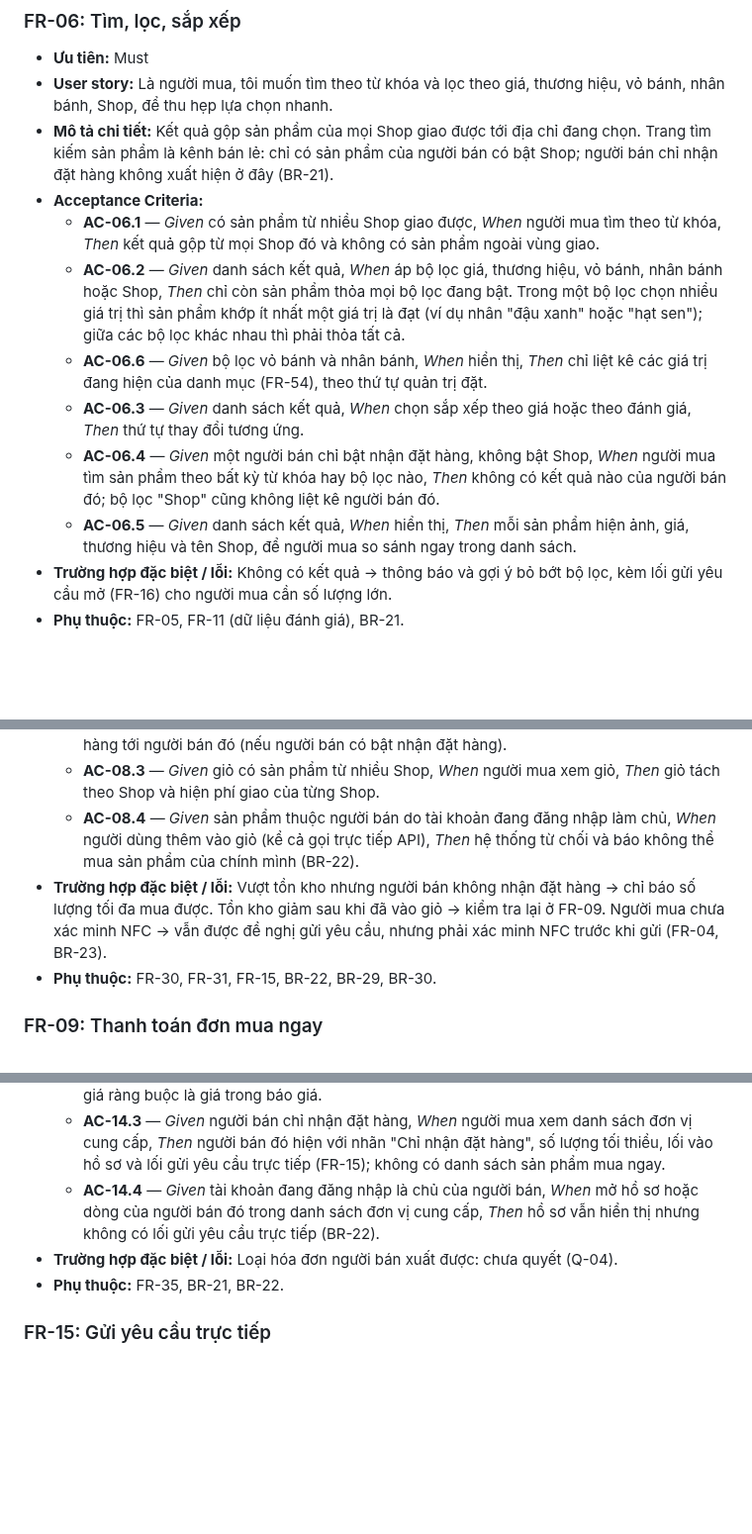
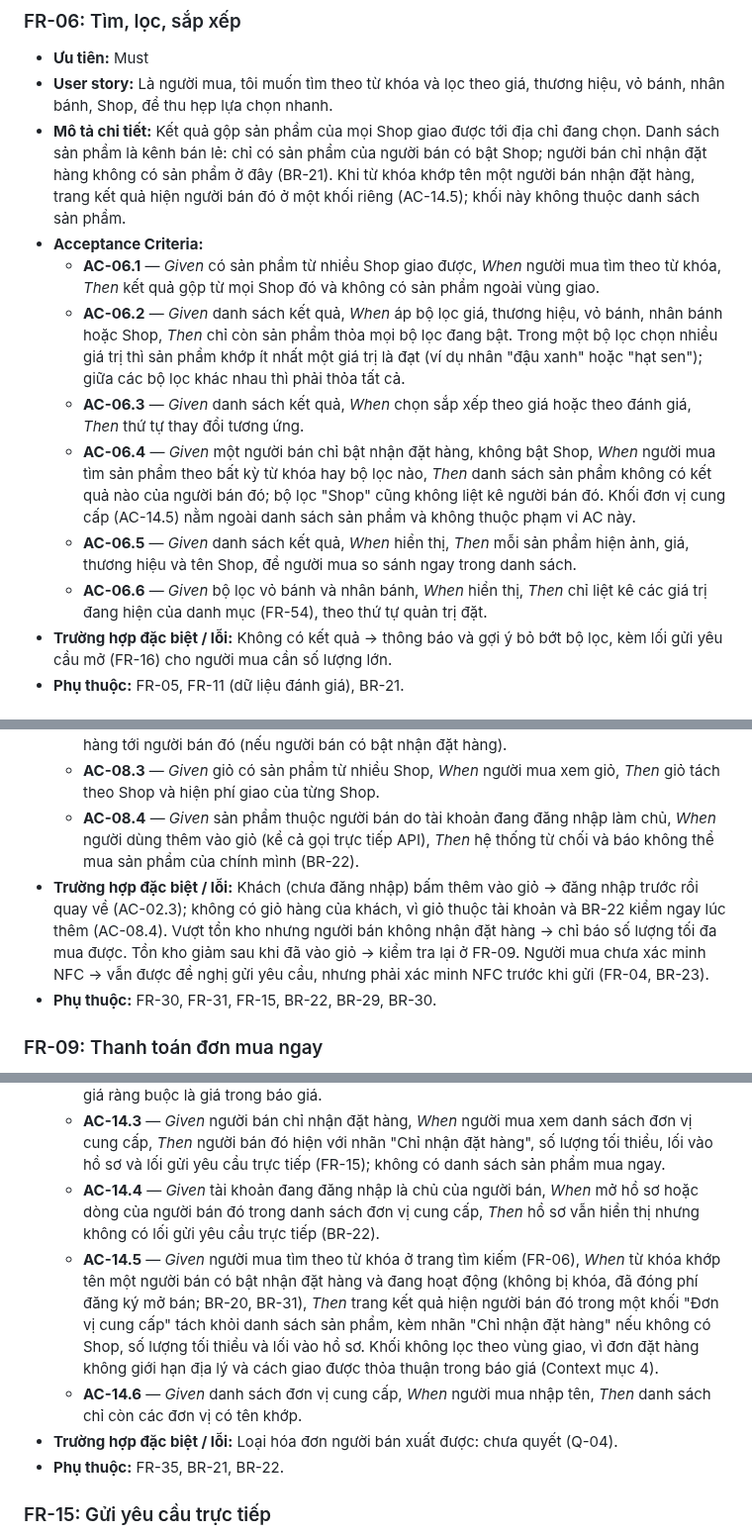
Before and after one commit to LeTran30/MSS301-moonkage-platform-project, a Markdown page: docs/product/requirements.md, 3 parts joined by grey strips. Shown at 99% size. Drawn GitHub-style; blank space fills up the shorter version.

```diff
--- a/docs/product/requirements.md
+++ b/docs/product/requirements.md
@@ -241,14 +242,14 @@ Phạm vi demo là phần nhóm cam kết chạy được khi bảo vệ. FR kh
 ### FR-06: Tìm, lọc, sắp xếp
 - **Ưu tiên:** Must
 - **User story:** Là người mua, tôi muốn tìm theo từ khóa và lọc theo giá, thương hiệu, vỏ bánh, nhân bánh, Shop, để thu hẹp lựa chọn nhanh.
-- **Mô tả chi tiết:** Kết quả gộp sản phẩm của mọi Shop giao được tới địa chỉ đang chọn. Trang tìm kiếm sản phẩm là kênh bán lẻ: chỉ có sản phẩm của người bán có bật Shop; người bán chỉ nhận đặt hàng không xuất hiện ở đây (BR-21).
+- **Mô tả chi tiết:** Kết quả gộp sản phẩm của mọi Shop giao được tới địa chỉ đang chọn. Danh sách sản phẩm là kênh bán lẻ: chỉ có sản phẩm của người bán có bật Shop; người bán chỉ nhận đặt hàng không có sản phẩm ở đây (BR-21). Khi từ khóa khớp tên một người bán nhận đặt hàng, trang kết quả hiện người bán đó ở một khối riêng (AC-14.5); khối này không thuộc danh sách sản phẩm.
 - **Acceptance Criteria:**
   - **AC-06.1** — *Given* có sản phẩm từ nhiều Shop giao được, *When* người mua tìm theo từ khóa, *Then* kết quả gộp từ mọi Shop đó và không có sản phẩm ngoài vùng giao.
   - **AC-06.2** — *Given* danh sách kết quả, *When* áp bộ lọc giá, thương hiệu, vỏ bánh, nhân bánh hoặc Shop, *Then* chỉ còn sản phẩm thỏa mọi bộ lọc đang bật. Trong một bộ lọc chọn nhiều giá trị thì sản phẩm khớp ít nhất một giá trị là đạt (ví dụ nhân "đậu xanh" hoặc "hạt sen"); giữa các bộ lọc khác nhau thì phải thỏa tất cả.
+  - **AC-06.3** — *Given* danh sách kết quả, *When* chọn sắp xếp theo giá hoặc theo đánh giá, *Then* thứ tự thay đổi tương ứng.
+  - **AC-06.4** — *Given* một người bán chỉ bật nhận đặt hàng, không bật Shop, *When* người mua tìm sản phẩm theo bất kỳ từ khóa hay bộ lọc nào, *Then* danh sách sản phẩm không có kết quả nào của người bán đó; bộ lọc "Shop" cũng không liệt kê người bán đó. Khối đơn vị cung cấp (AC-14.5) nằm ngoài danh sách sản phẩm và không thuộc phạm vi AC này.
+  - **AC-06.5** — *Given* danh sách kết quả, *When* hiển thị, *Then* mỗi sản phẩm hiện ảnh, giá, thương hiệu và tên Shop, để người mua so sánh ngay trong danh sách.
   - **AC-06.6** — *Given* bộ lọc vỏ bánh và nhân bánh, *When* hiển thị, *Then* chỉ liệt kê các giá trị đang hiện của danh mục (FR-54), theo thứ tự quản trị đặt.
-  - **AC-06.3** — *Given* danh sách kết quả, *When* chọn sắp xếp theo giá hoặc theo đánh giá, *Then* thứ tự thay đổi tương ứng.
-  - **AC-06.4** — *Given* một người bán chỉ bật nhận đặt hàng, không bật Shop, *When* người mua tìm sản phẩm theo bất kỳ từ khóa hay bộ lọc nào, *Then* không có kết quả nào của người bán đó; bộ lọc "Shop" cũng không liệt kê người bán đó.
-  - **AC-06.5** — *Given* danh sách kết quả, *When* hiển thị, *Then* mỗi sản phẩm hiện ảnh, giá, thương hiệu và tên Shop, để người mua so sánh ngay trong danh sách.
 - **Trường hợp đặc biệt / lỗi:** Không có kết quả → thông báo và gợi ý bỏ bớt bộ lọc, kèm lối gửi yêu cầu mở (FR-16) cho người mua cần số lượng lớn.
 - **Phụ thuộc:** FR-05, FR-11 (dữ liệu đánh giá), BR-21.
 
@@ -273,7 +274,7 @@ Phạm vi demo là phần nhóm cam kết chạy được khi bảo vệ. FR kh
   - **AC-08.2** — *Given* số lượng nhập vượt tồn kho hoặc đạt ngưỡng báo giá của người bán, *When* người mua xác nhận, *Then* không thêm vào giỏ; hệ thống đề nghị gửi yêu cầu đặt hàng tới người bán đó (nếu người bán có bật nhận đặt hàng).
   - **AC-08.3** — *Given* giỏ có sản phẩm từ nhiều Shop, *When* người mua xem giỏ, *Then* giỏ tách theo Shop và hiện phí giao của từng Shop.
   - **AC-08.4** — *Given* sản phẩm thuộc người bán do tài khoản đang đăng nhập làm chủ, *When* người dùng thêm vào giỏ (kể cả gọi trực tiếp API), *Then* hệ thống từ chối và báo không thể mua sản phẩm của chính mình (BR-22).
-- **Trường hợp đặc biệt / lỗi:** Vượt tồn kho nhưng người bán không nhận đặt hàng → chỉ báo số lượng tối đa mua được. Tồn kho giảm sau khi đã vào giỏ → kiểm tra lại ở FR-09. Người mua chưa xác minh NFC → vẫn được đề nghị gửi yêu cầu, nhưng phải xác minh NFC trước khi gửi (FR-04, BR-23).
+- **Trường hợp đặc biệt / lỗi:** Khách (chưa đăng nhập) bấm thêm vào giỏ → đăng nhập trước rồi quay về (AC-02.3); không có giỏ hàng của khách, vì giỏ thuộc tài khoản và BR-22 kiểm ngay lúc thêm (AC-08.4). Vượt tồn kho nhưng người bán không nhận đặt hàng → chỉ báo số lượng tối đa mua được. Tồn kho giảm sau khi đã vào giỏ → kiểm tra lại ở FR-09. Người mua chưa xác minh NFC → vẫn được đề nghị gửi yêu cầu, nhưng phải xác minh NFC trước khi gửi (FR-04, BR-23).
 - **Phụ thuộc:** FR-30, FR-31, FR-15, BR-22, BR-29, BR-30.
 
 ### FR-09: Thanh toán đơn mua ngay
@@ -345,6 +346,8 @@ Phạm vi demo là phần nhóm cam kết chạy được khi bảo vệ. FR kh
   - **AC-14.2** — *Given* hồ sơ có bậc giá, *When* hiển thị, *Then* có ghi chú bậc giá là tham khảo, giá ràng buộc là giá trong báo giá.
   - **AC-14.3** — *Given* người bán chỉ nhận đặt hàng, *When* người mua xem danh sách đơn vị cung cấp, *Then* người bán đó hiện với nhãn "Chỉ nhận đặt hàng", số lượng tối thiểu, lối vào hồ sơ và lối gửi yêu cầu trực tiếp (FR-15); không có danh sách sản phẩm mua ngay.
   - **AC-14.4** — *Given* tài khoản đang đăng nhập là chủ của người bán, *When* mở hồ sơ hoặc dòng của người bán đó trong danh sách đơn vị cung cấp, *Then* hồ sơ vẫn hiển thị nhưng không có lối gửi yêu cầu trực tiếp (BR-22).
+  - **AC-14.5** — *Given* người mua tìm theo từ khóa ở trang tìm kiếm (FR-06), *When* từ khóa khớp tên một người bán có bật nhận đặt hàng và đang hoạt động (không bị khóa, đã đóng phí đăng ký mở bán; BR-20, BR-31), *Then* trang kết quả hiện người bán đó trong một khối "Đơn vị cung cấp" tách khỏi danh sách sản phẩm, kèm nhãn "Chỉ nhận đặt hàng" nếu không có Shop, số lượng tối thiểu và lối vào hồ sơ. Khối không lọc theo vùng giao, vì đơn đặt hàng không giới hạn địa lý và cách giao được thỏa thuận trong báo giá (Context mục 4).
+  - **AC-14.6** — *Given* danh sách đơn vị cung cấp, *When* người mua nhập tên, *Then* danh sách chỉ còn các đơn vị có tên khớp.
 - **Trường hợp đặc biệt / lỗi:** Loại hóa đơn người bán xuất được: chưa quyết (Q-04).
 - **Phụ thuộc:** FR-35, BR-21, BR-22.
 
```
Also changed, not shown: other parts of docs/product/requirements.md (+6 -4 lines), docs/product/user-stories.md (+5 -2 lines), 1 other file.
